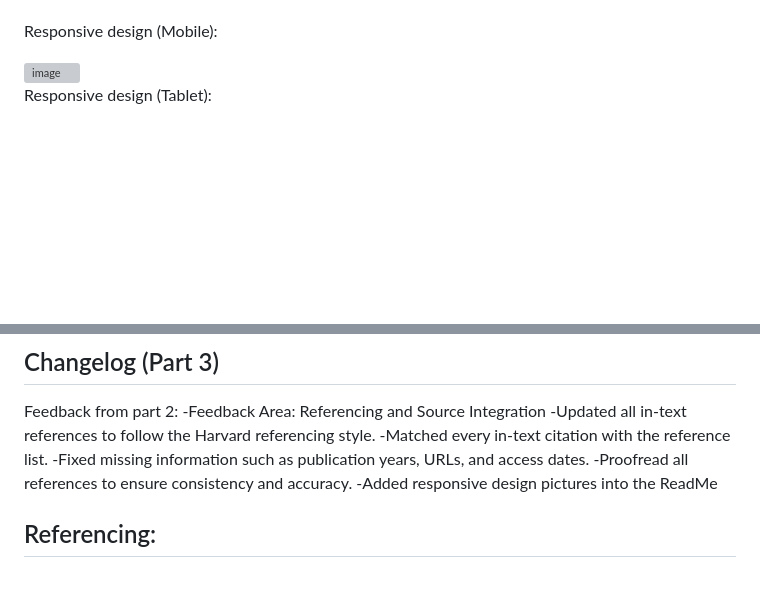
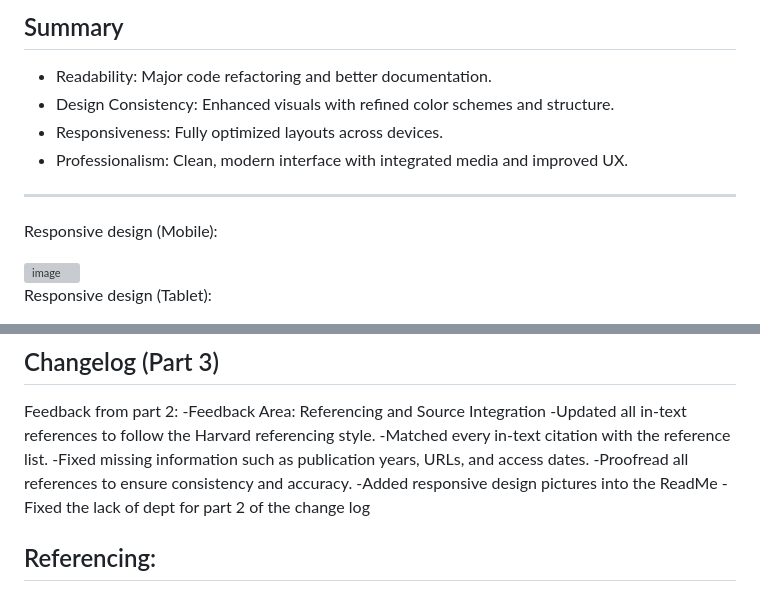
Before and after one commit to VCWVL/wede5020-poe-SonavNaidoo16, a Markdown page: README.md, 2 parts joined by grey strips. Drawn GitHub-style; blank space fills up the shorter version; grey boxes are pictures that could not be loaded.

```diff
--- a/README.md
+++ b/README.md
@@ -126,3 +171,10 @@ Images in the gallery and other areas should be stored in the pictures directory
+## Summary
+- Readability: Major code refactoring and better documentation.
+- Design Consistency: Enhanced visuals with refined color schemes and structure.
+- Responsiveness: Fully optimized layouts across devices.
+- Professionalism: Clean, modern interface with integrated media and improved UX.
+
+---
 
 Responsive design (Mobile):
 
@@ -146,6 +198,7 @@ Feedback from part 2:
 -Fixed missing information such as publication years, URLs, and access dates.
 -Proofread all references to ensure consistency and accuracy.
 -Added responsive design pictures into the ReadMe
+-Fixed the lack of dept for part 2 of the change log
 
 ## Referencing:
 
```
Also changed, not shown: other parts of README.md (+56 -11 lines).
